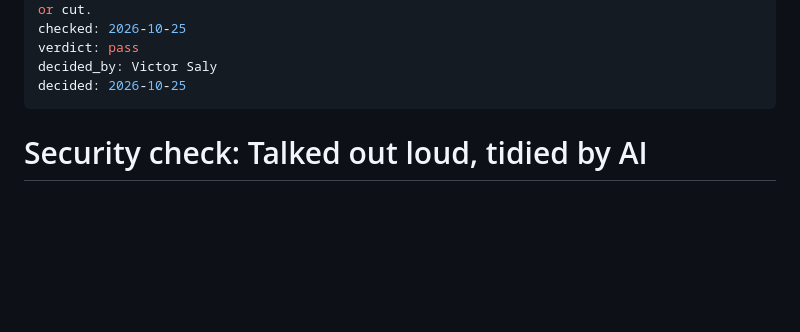
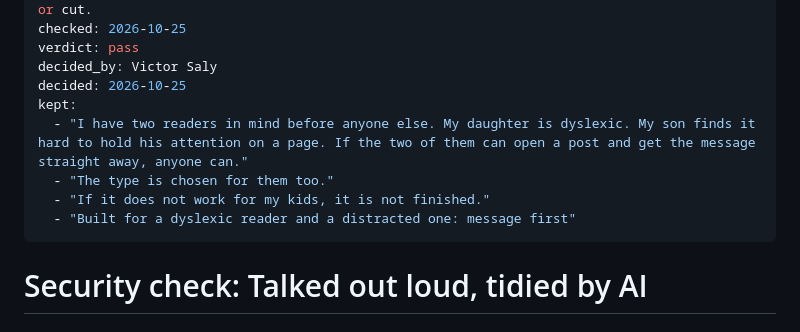
Before and after one commit to victorsaly/agentic-blog, a Markdown page: thoughts/2026-10-23-talked-out-loud-tidied-by-ai/security.md, the part around the change. Rendered like a GitHub page; blank space fills up the shorter version.

Commit message:
content: record the exact passages Victor kept in the first post's security check
So the security agent (#62) can release them, and only them, on a rerun.

Co-Authored-By: Claude Opus 5.5 <noreply@anthropic.com>

```diff
--- a/thoughts/2026-10-23-talked-out-loud-tidied-by-ai/security.md
+++ b/thoughts/2026-10-23-talked-out-loud-tidied-by-ai/security.md
@@ -7,6 +7,11 @@ checked: 2026-10-25
 verdict: pass
 decided_by: Victor Saly
 decided: 2026-10-25
+kept:
+  - "I have two readers in mind before anyone else. My daughter is dyslexic. My son finds it hard to hold his attention on a page. If the two of them can open a post and get the message straight away, anyone can."
+  - "The type is chosen for them too."
+  - "If it does not work for my kids, it is not finished."
+  - "Built for a dyslexic reader and a distracted one: message first"
 ---
 
 # Security check: Talked out loud, tidied by AI
```
